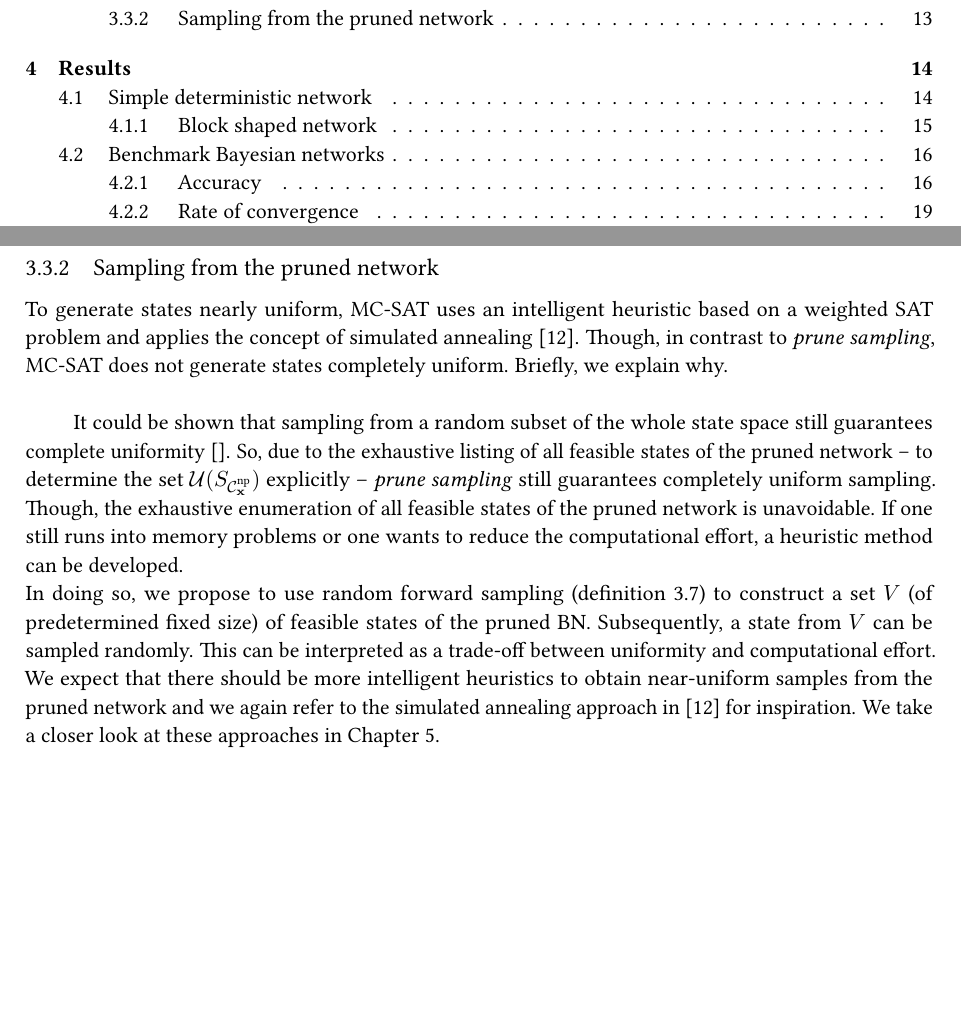
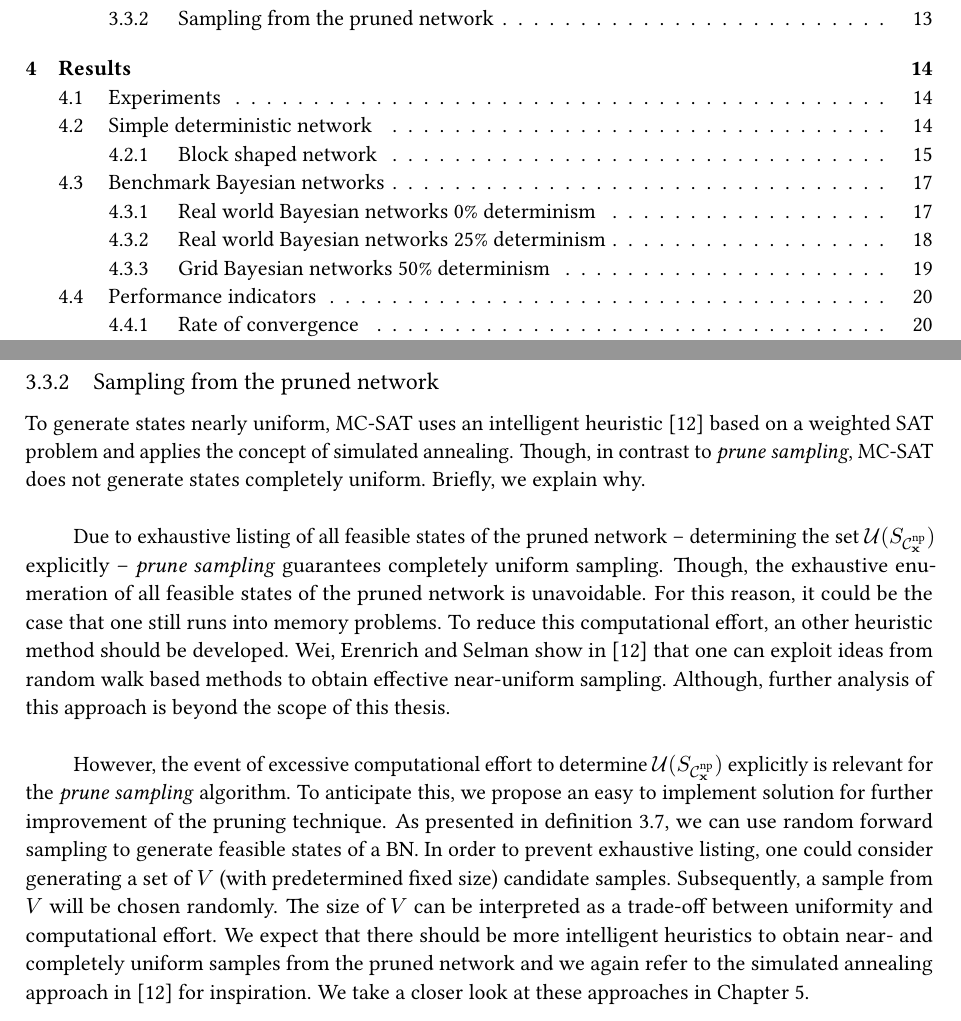
Before and after one commit to iJup/MSc-thesis, a LaTeX thesis (Scriptie_TeX/Thesis_JFParie.tex): two parts of pages 3 and 16 of 30 before the commit and two parts of pages 3 and 16 of 31 after it, joined at a grey line, cut so that both start at the same text, the shorter picture padded with empty space. Compiled offline with pdfLaTeX.

Commit message:
thesis update 22/09

```diff
--- a/Scriptie_TeX/Thesis_JFParie.tex
+++ b/Scriptie_TeX/Thesis_JFParie.tex
@@ -1044,10 +1044,11 @@ Hybrid forward sampling provides a heuristic to assess the maximum a posteriori
 
 
 \subsection{Sampling from the pruned network}
-To generate states nearly uniform, MC-SAT uses an intelligent heuristic based on a weighted SAT problem and applies the concept of simulated annealing \cite{wei2004towards}. Though, in contrast to \textit{prune sampling}, MC-SAT does not generate states completely uniform. Briefly, we explain why.\\
+To generate states nearly uniform, MC-SAT uses an intelligent heuristic \cite{wei2004towards} based on a weighted SAT problem and applies the concept of simulated annealing. Though, in contrast to \textit{prune sampling}, MC-SAT does not generate states completely uniform. Briefly, we explain why.\\
 
-It could be shown that sampling from a random subset of the whole state space still guarantees complete uniformity \cite{}. So, due to the exhaustive listing of all feasible states of the pruned network -- to determine the set $\U(S_{\C_\bfx^{\text{np}}})$ explicitly -- \ps still guarantees completely uniform sampling. Though, the exhaustive enumeration of all feasible states of the pruned network is unavoidable. If one still runs into memory problems or one wants to reduce the computational effort, a heuristic method can be developed. \\
-In doing so, we propose to use random forward sampling (definition \ref{def:rfs}) to construct a set $V$ (of predetermined fixed size) of feasible states of the pruned BN. Subsequently, a state from $V$ can be sampled randomly. This can be interpreted as a trade-off between uniformity and computational effort. We expect that there should be more intelligent heuristics to obtain near-uniform samples from the pruned network and we again refer to the simulated annealing approach in \cite{wei2004towards} for inspiration. We take a closer look at these approaches in Chapter \ref{ch:5}.
+Due to exhaustive listing of all feasible states of the pruned network -- determining the set $\U(S_{\C_\bfx^{\text{np}}})$ explicitly -- \ps guarantees completely uniform sampling. Though, the exhaustive enumeration of all feasible states of the pruned network is unavoidable. For this reason, it could be the case that one still runs into memory problems. To reduce this computational effort, an other heuristic method should be developed. Wei, Erenrich and Selman show in \cite{wei2004towards} that one can exploit ideas from random walk based methods to obtain effective near-uniform sampling. Although, further analysis of this approach is beyond the scope of this thesis. \\
+
+However, the event of excessive computational effort to determine $\U(S_{\C_\bfx^{\text{np}}})$ explicitly is relevant for the \ps algorithm. To anticipate this, we propose an easy to implement solution for further improvement of the pruning technique. As presented in definition \ref{def:rfs}, we can use random forward sampling to generate feasible states of a BN. In order to prevent exhaustive listing, one could consider generating a set of $V$ (with predetermined fixed size) candidate samples. Subsequently, a sample from $V$ will be chosen randomly. The size of $V$ can be interpreted as a trade-off between uniformity and computational effort. We expect that there should be more intelligent heuristics to obtain near- and completely uniform samples from the pruned network and we again refer to the simulated annealing approach in \cite{wei2004towards} for inspiration. We take a closer look at these approaches in Chapter \ref{ch:5}.
 
 %To prevent extreme memory consumption one could consider the well-known sampling strategy \textit{reservoir sampling}.
 
```
Also changed, not shown: Scriptie_TeX/Thesis_JFParie.tex (12 more changed lines).
